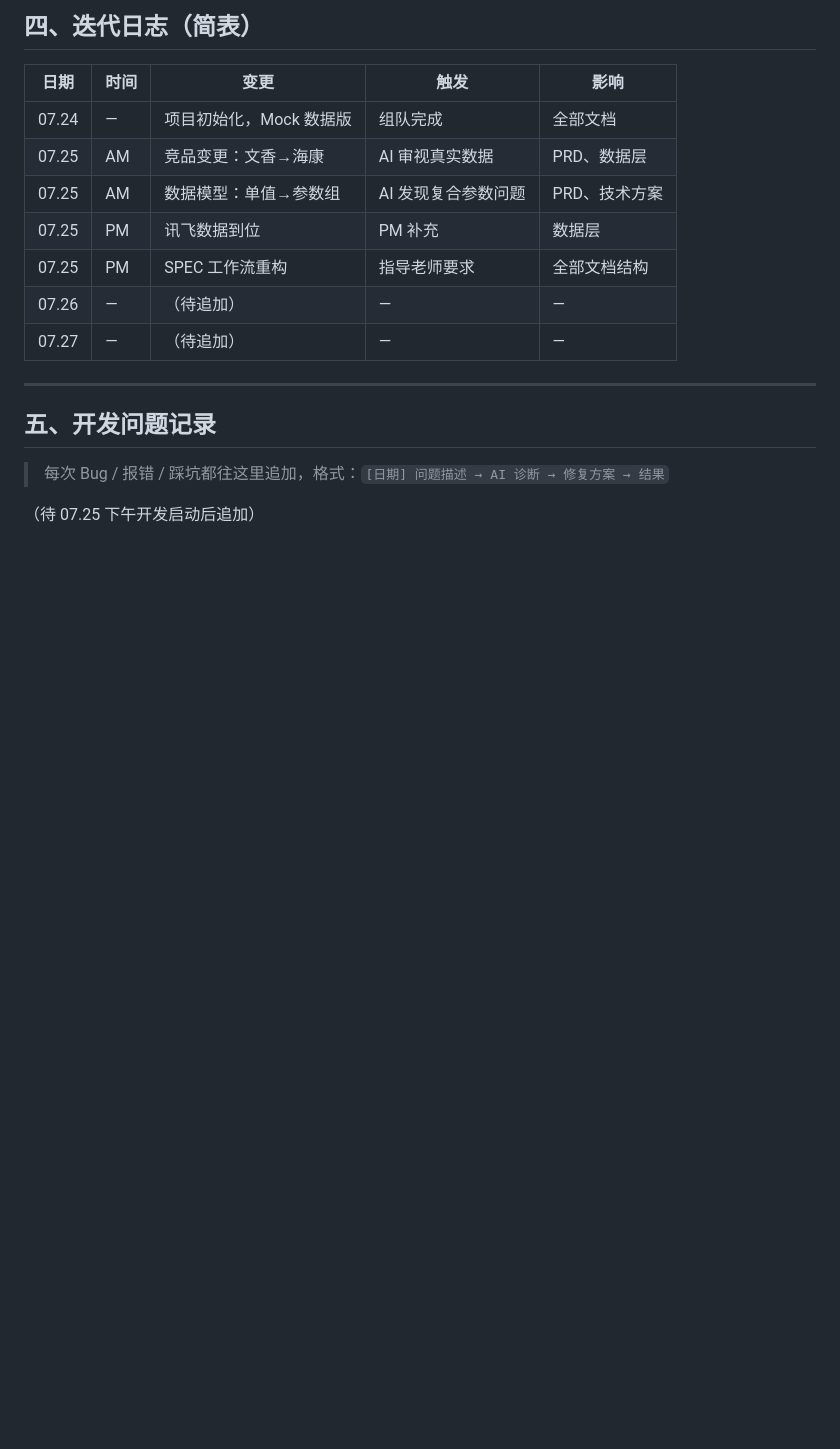
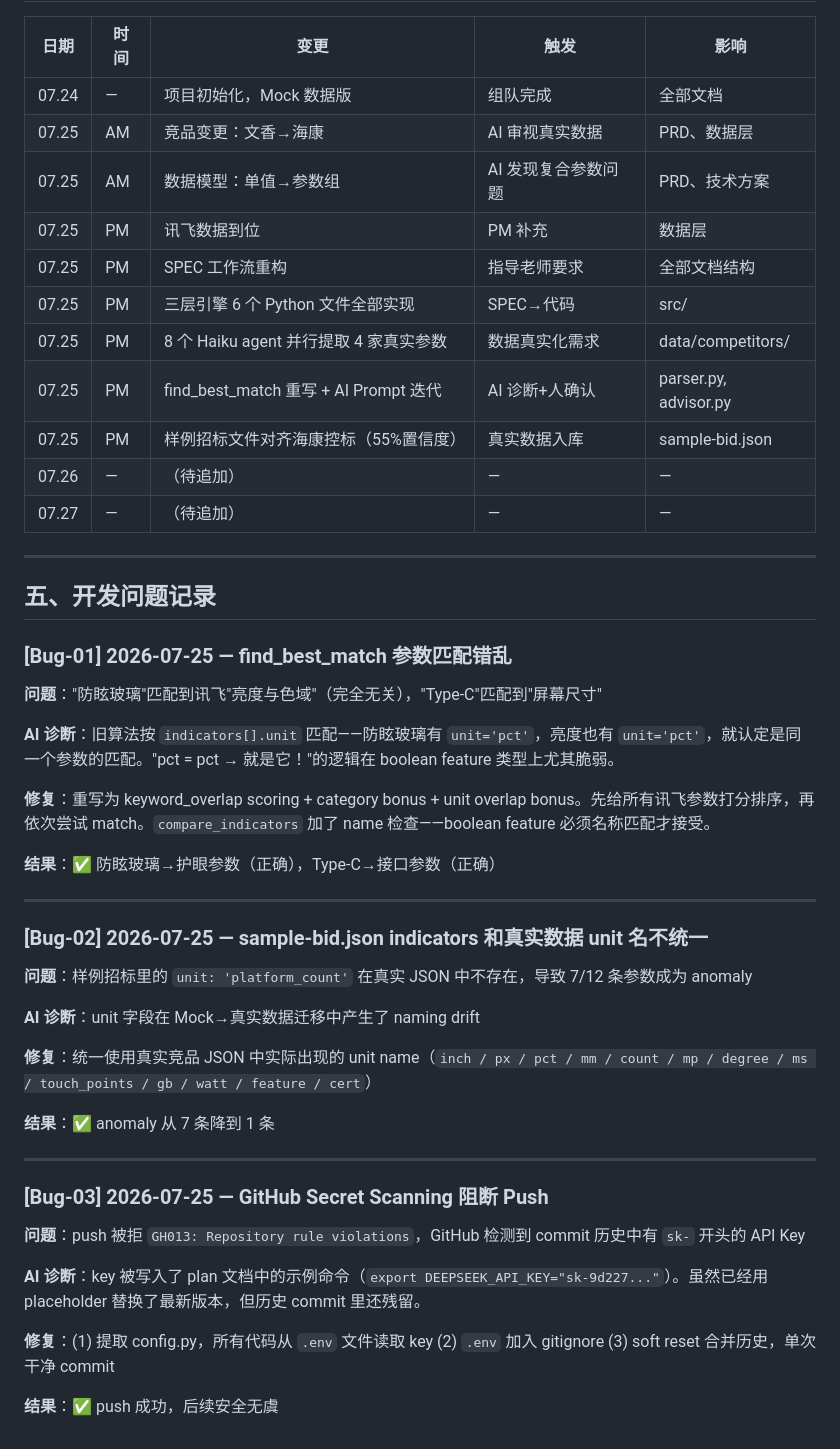
Before and after one commit to Zhangziqiang997/ifly-agent, a Markdown page: docs/05-execution-log.md, the part around one of its changes. Drawn GitHub-style; blank space fills up the shorter version.

```diff
--- a/docs/05-execution-log.md
+++ b/docs/05-execution-log.md
@@ -146,6 +209,10 @@ v0.1 (07.24)        v0.2 (07.25 AM)       v0.3 (07.25 PM)      v1.0 (07.26 目
 | 07.25 | AM | 数据模型：单值→参数组 | AI 发现复合参数问题 | PRD、技术方案 |
 | 07.25 | PM | 讯飞数据到位 | PM 补充 | 数据层 |
 | 07.25 | PM | SPEC 工作流重构 | 指导老师要求 | 全部文档结构 |
+| 07.25 | PM | 三层引擎 6 个 Python 文件全部实现 | SPEC→代码 | src/ |
+| 07.25 | PM | 8 个 Haiku agent 并行提取 4 家真实参数 | 数据真实化需求 | data/competitors/ |
+| 07.25 | PM | find_best_match 重写 + AI Prompt 迭代 | AI 诊断+人确认 | parser.py, advisor.py |
+| 07.25 | PM | 样例招标文件对齐海康控标（55%置信度） | 真实数据入库 | sample-bid.json |
 | 07.26 | — | （待追加） | — | — |
 | 07.27 | — | （待追加） | — | — |
 
@@ -153,15 +220,36 @@ v0.1 (07.24)        v0.2 (07.25 AM)       v0.3 (07.25 PM)      v1.0 (07.26 目
 
 ## 五、开发问题记录
 
-> 每次 Bug / 报错 / 踩坑都往这里追加，格式：`[日期] 问题描述 → AI 诊断 → 修复方案 → 结果`
+### [Bug-01] 2026-07-25 — find_best_match 参数匹配错乱
 
-（待 07.25 下午开发启动后追加）
+**问题**："防眩玻璃"匹配到讯飞"亮度与色域"（完全无关），"Type-C"匹配到"屏幕尺寸"
 
-<!--
-示例格式：
-### [Bug-01] 2026-07-25
-**问题**：xxx 报错
-**AI 诊断**：xxx
-**修复**：xxx
-**结果**：✅ 已解决 / ⚠️ 暂用 workaround
--->
+**AI 诊断**：旧算法按 `indicators[].unit` 匹配——防眩玻璃有 `unit='pct'`，亮度也有 `unit='pct'`，就认定是同一个参数的匹配。"pct = pct → 就是它！"的逻辑在 boolean feature 类型上尤其脆弱。
+
+**修复**：重写为 keyword_overlap scoring + category bonus + unit overlap bonus。先给所有讯飞参数打分排序，再依次尝试 match。`compare_indicators` 加了 name 检查——boolean feature 必须名称匹配才接受。
+
+**结果**：✅ 防眩玻璃→护眼参数（正确），Type-C→接口参数（正确）
+
+---
+
+### [Bug-02] 2026-07-25 — sample-bid.json indicators 和真实数据 unit 名不统一
+
+**问题**：样例招标里的 `unit: 'platform_count'` 在真实 JSON 中不存在，导致 7/12 条参数成为 anomaly
+
+**AI 诊断**：unit 字段在 Mock→真实数据迁移中产生了 naming drift
+
+**修复**：统一使用真实竞品 JSON 中实际出现的 unit name（`inch / px / pct / mm / count / mp / degree / ms / touch_points / gb / watt / feature / cert`）
+
+**结果**：✅ anomaly 从 7 条降到 1 条
+
+---
+
+### [Bug-03] 2026-07-25 — GitHub Secret Scanning 阻断 Push
+
+**问题**：push 被拒 `GH013: Repository rule violations`，GitHub 检测到 commit 历史中有 `sk-` 开头的 API Key
+
+**AI 诊断**：key 被写入了 plan 文档中的示例命令（`export DEEPSEEK_API_KEY="sk-9d227..."`）。虽然已经用 placeholder 替换了最新版本，但历史 commit 里还残留。
+
+**修复**：(1) 提取 config.py，所有代码从 `.env` 文件读取 key (2) `.env` 加入 gitignore (3) soft reset 合并历史，单次干净 commit
+
+**结果**：✅ push 成功，后续安全无虞
```
Also changed, not shown: other parts of docs/05-execution-log.md (+63 -0 lines), docs/02-PLAN.md (+27 -25 lines).
